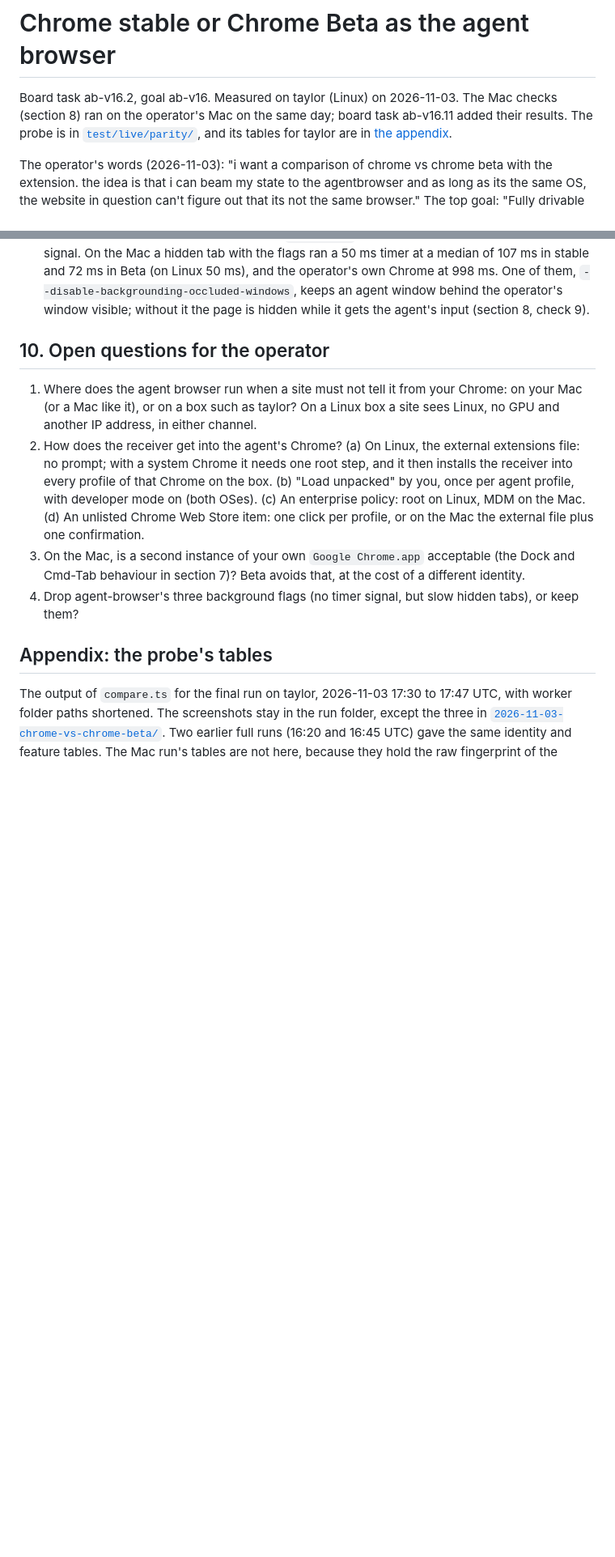
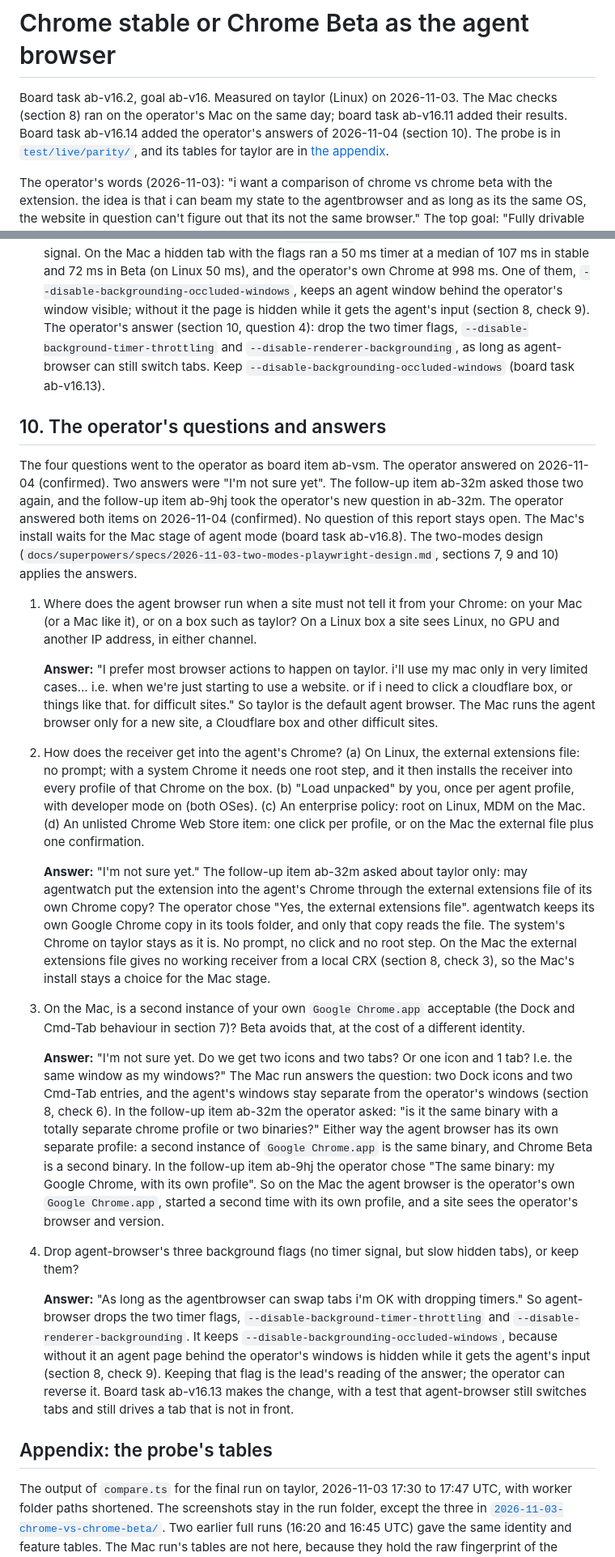
Before and after one commit to agentwatch-sh/agent-browser, a Markdown page: docs/research/2026-11-03-chrome-vs-chrome-beta.md, 2 parts joined by grey strips. Shown at 81% size. Rendered like a GitHub page; blank space fills up the shorter version.

Commit message:
docs(ab-v16.14): the design and the Chrome comparison hold the operator's answers and the Mac facts
The two-modes design takes the operator's answers of 2026-11-04:
- ab-vsm Q1: taylor is the default agent browser; the Mac only for a
  new site, a Cloudflare box and other difficult sites.
- ab-vsm Q2 via ab-32m: on taylor, the external extensions file of
  agentwatch's own Chrome copy; the Mac's install waits for the Mac stage.
- ab-vsm Q3 via ab-9hj: on the Mac, the operator's own Google Chrome.app,
  started a second time with its own profile.
- ab-vsm Q4: drop the two timer flags, keep the occluded-windows flag
  (ab-v16.13), on the condition that tabs still switch.
- ab-jzg Q1 refuse newContext, Q2 never the approval path, Q3 refuse the
  page marks (main-world init scripts and bindings; Playwright's own
  utility-world script must pass), Q4 via ab-8mf: no cookie calls by
  default, with a note in the relay's code for a later cookie grant.
The feature table and a new paragraph name the probe cases that now
get a refusal.

It also corrects the lines that the Mac run contradicts: focus and
visibility (measured), the macOS external extensions file (installed and
disabled at once, reason 256), open -n -g takes the focus (12 of 12
starts, ab-b84.11), two Dock icons and two Cmd-Tab entries, the per-user
External Extensions folder follows --user-data-dir, the manual load stays
across a relaunch, and the comparison's Mac checks are done.

The comparison's section 10 records the answers and the follow-up items;
section 9's timer bullet names the answer. Measured results unchanged.

```diff
--- a/docs/research/2026-11-03-chrome-vs-chrome-beta.md
+++ b/docs/research/2026-11-03-chrome-vs-chrome-beta.md
@@ -1,7 +1,8 @@
 # Chrome stable or Chrome Beta as the agent browser
 
 Board task ab-v16.2, goal ab-v16. Measured on taylor (Linux) on 2026-11-03. The Mac checks
-(section 8) ran on the operator's Mac on the same day; board task ab-v16.11 added their results. The
+(section 8) ran on the operator's Mac on the same day; board task ab-v16.11 added their results.
+Board task ab-v16.14 added the operator's answers of 2026-11-04 (section 10). The
 probe is in [`test/live/parity/`](../../test/live/parity/), and its tables for taylor are in
 [the appendix](#appendix-the-probes-tables).
 
@@ -557,21 +558,64 @@ And, for either channel:
   and 72 ms in Beta (on Linux 50 ms), and the operator's own Chrome at 998 ms. One of them,
   `--disable-backgrounding-occluded-windows`, keeps an agent window behind the operator's window
   visible; without it the page is hidden while it gets the agent's input (section 8, check 9).
+  The operator's answer (section 10, question 4): drop the two timer flags,
+  `--disable-background-timer-throttling` and `--disable-renderer-backgrounding`, as long as
+  agent-browser can still switch tabs. Keep `--disable-backgrounding-occluded-windows` (board task
+  ab-v16.13).
 
-## 10. Open questions for the operator
+## 10. The operator's questions and answers
+
+The four questions went to the operator as board item ab-vsm. The operator answered on 2026-11-04
+(confirmed). Two answers were "I'm not sure yet". The follow-up item ab-32m asked those two again,
+and the follow-up item ab-9hj took the operator's new question in ab-32m. The operator answered both
+items on 2026-11-04 (confirmed). No question of this report stays open. The Mac's install waits for the Mac stage of agent mode (board task ab-v16.8). The two-modes
+design (`docs/superpowers/specs/2026-11-03-two-modes-playwright-design.md`, sections 7, 9 and 10)
+applies the answers.
 
 1. Where does the agent browser run when a site must not tell it from your Chrome: on your Mac (or a
    Mac like it), or on a box such as taylor? On a Linux box a site sees Linux, no GPU and another IP
    address, in either channel.
+
+   **Answer:** "I prefer most browser actions to happen on taylor. i'll use my mac only in very
+   limited cases... i.e. when we're just starting to use a website. or if i need to click a
+   cloudflare box, or things like that. for difficult sites." So taylor is the default agent
+   browser. The Mac runs the agent browser only for a new site, a Cloudflare box and other difficult
+   sites.
 2. How does the receiver get into the agent's Chrome? (a) On Linux, the external extensions file:
    no prompt; with a system Chrome it needs one root step, and it then installs the receiver into
    every profile of that Chrome on the box. (b) "Load unpacked" by you, once per agent
    profile, with developer mode on (both OSes). (c) An enterprise policy: root on Linux, MDM on the
    Mac. (d) An unlisted Chrome Web Store item: one click per profile, or on the Mac the external
    file plus one confirmation.
+
+   **Answer:** "I'm not sure yet." The follow-up item ab-32m asked about taylor only: may
+   agentwatch put the extension into the agent's Chrome through the external extensions file of its
+   own Chrome copy? The operator chose "Yes, the external extensions file". agentwatch keeps its own
+   Google Chrome copy in its tools folder, and only that copy reads the file. The system's Chrome on
+   taylor stays as it is. No prompt, no click and no root step. On the Mac the external extensions
+   file gives no working receiver from a local CRX (section 8, check 3), so the Mac's install stays
+   a choice for the Mac stage.
 3. On the Mac, is a second instance of your own `Google Chrome.app` acceptable (the Dock and Cmd-Tab
    behaviour in section 7)? Beta avoids that, at the cost of a different identity.
+
+   **Answer:** "I'm not sure yet. Do we get two icons and two tabs? Or one icon and 1 tab? I.e. the
+   same window as my windows?" The Mac run answers the question: two Dock icons and two Cmd-Tab
+   entries, and the agent's windows stay separate from the operator's windows (section 8, check 6).
+   In the follow-up item ab-32m the operator asked: "is it the same binary with a totally separate
+   chrome profile or two binaries?" Either way the agent browser has its own separate profile: a
+   second instance of `Google Chrome.app` is the same binary, and Chrome Beta is a second binary.
+   In the follow-up item ab-9hj the operator chose "The same binary: my Google Chrome, with its own
+   profile". So on the Mac the agent browser is the operator's own `Google Chrome.app`, started a
+   second time with its own profile, and a site sees the operator's browser and version.
 4. Drop agent-browser's three background flags (no timer signal, but slow hidden tabs), or keep them?
+
+   **Answer:** "As long as the agentbrowser can swap tabs i'm OK with dropping timers." So
+   agent-browser drops the two timer flags, `--disable-background-timer-throttling` and
+   `--disable-renderer-backgrounding`. It keeps `--disable-backgrounding-occluded-windows`, because
+   without it an agent page behind the operator's windows is hidden while it gets the agent's input
+   (section 8, check 9). Keeping that flag is the lead's reading of the answer; the operator can
+   reverse it. Board task ab-v16.13 makes the change, with a test that agent-browser still switches
+   tabs and still drives a tab that is not in front.
 
 ## Appendix: the probe's tables
 
```
Also changed, not shown: 1 other file.
